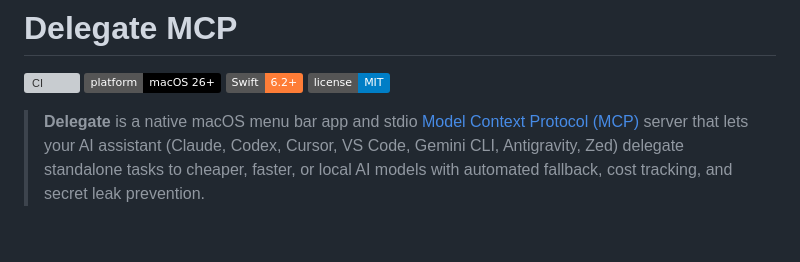
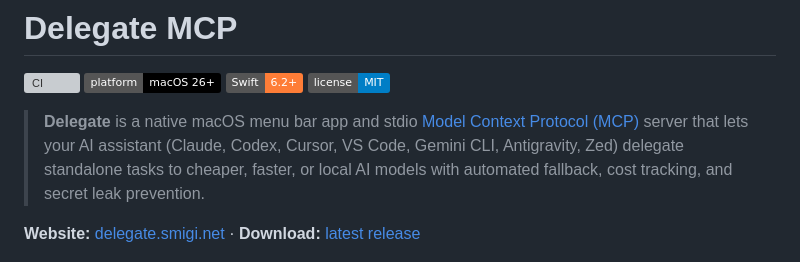
Before and after one commit to lakafior/delegate-mcp, a Markdown page: README.md, the part around the change. GitHub-like rendering; badges without logos; blank space fills up the shorter version; grey boxes are pictures that could not be loaded.

Commit message:
website

```diff
--- a/README.md
+++ b/README.md
@@ -6,6 +6,8 @@
 [![License](https://img.shields.io/badge/license-MIT-blue.svg)]()
 
 > **Delegate** is a native macOS menu bar app and stdio [Model Context Protocol (MCP)](https://modelcontextprotocol.io) server that lets your AI assistant (Claude, Codex, Cursor, VS Code, Gemini CLI, Antigravity, Zed) delegate standalone tasks to cheaper, faster, or local AI models with automated fallback, cost tracking, and secret leak prevention.
+
+**Website:** [delegate.smigi.net](https://delegate.smigi.net) · **Download:** [latest release](https://github.com/lakafior/delegate-mcp/releases/latest)
 
 <p align="center">
   <img src="docs/screenshots/jobs.png" alt="Jobs tab: coding agents and models working in the background" width="820">
```
Also changed, not shown: CLAUDE.md (+10 -0 lines), website/assets/agent.png (added), website/assets/icon.png (added), website/assets/jobs.png (added), website/assets/provider.png (added), website/assets/routing.png (added), website/assets/usage.png (added), 7 other files.
